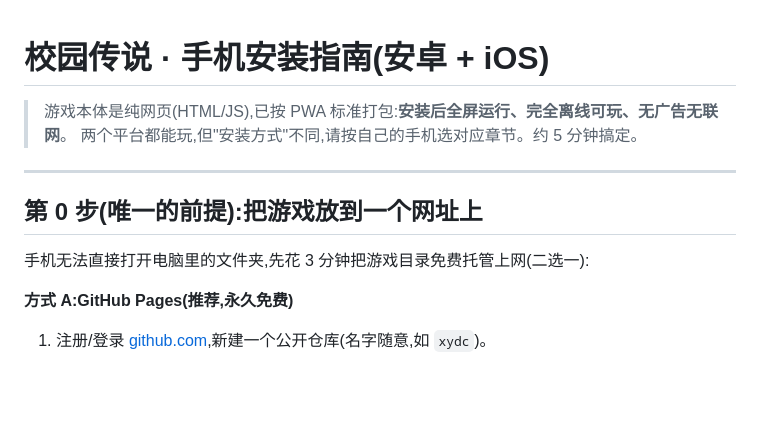
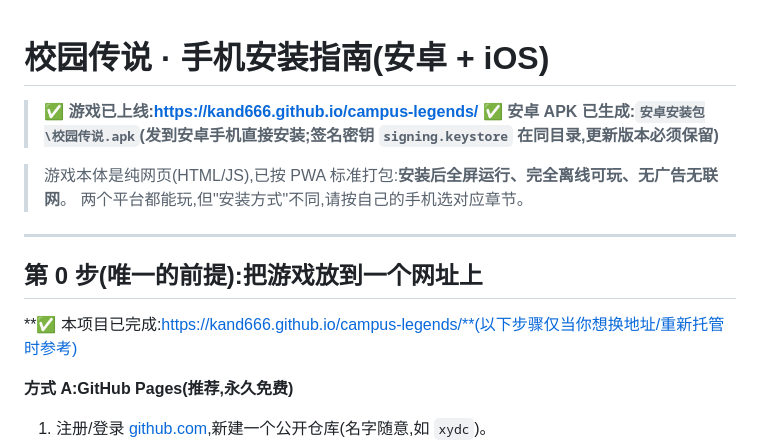
Before and after one commit to Kand666/campus-legends, a Markdown page: 手机安装指南.md, the part around the change. Drawn GitHub-style; blank space fills up the shorter version.

Commit message:
update 安装指南:填入正式网址与 APK 信息

```diff
--- a/手机安装指南.md
+++ b/手机安装指南.md
@@ -1,13 +1,16 @@
 # 校园传说 · 手机安装指南(安卓 + iOS)
 
+> **✅ 游戏已上线:https://kand666.github.io/campus-legends/**
+> **✅ 安卓 APK 已生成:`安卓安装包\校园传说.apk`(发到安卓手机直接安装;签名密钥 `signing.keystore` 在同目录,更新版本必须保留)**
+
 > 游戏本体是纯网页(HTML/JS),已按 PWA 标准打包:**安装后全屏运行、完全离线可玩、无广告无联网**。
-> 两个平台都能玩,但"安装方式"不同,请按自己的手机选对应章节。约 5 分钟搞定。
+> 两个平台都能玩,但"安装方式"不同,请按自己的手机选对应章节。
 
 ---
 
 ## 第 0 步(唯一的前提):把游戏放到一个网址上
 
-手机无法直接打开电脑里的文件夹,先花 3 分钟把游戏目录免费托管上网(二选一):
+**✅ 本项目已完成:https://kand666.github.io/campus-legends/**(以下步骤仅当你想换地址/重新托管时参考)
 
 **方式 A:GitHub Pages(推荐,永久免费)**
 1. 注册/登录 [github.com](https://github.com),新建一个公开仓库(名字随意,如 `xydc`)。
```
